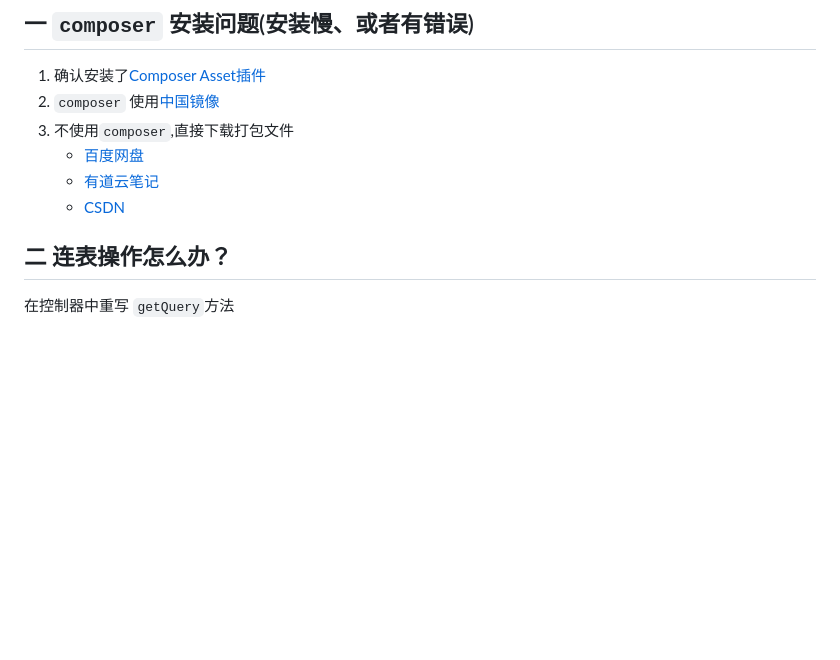
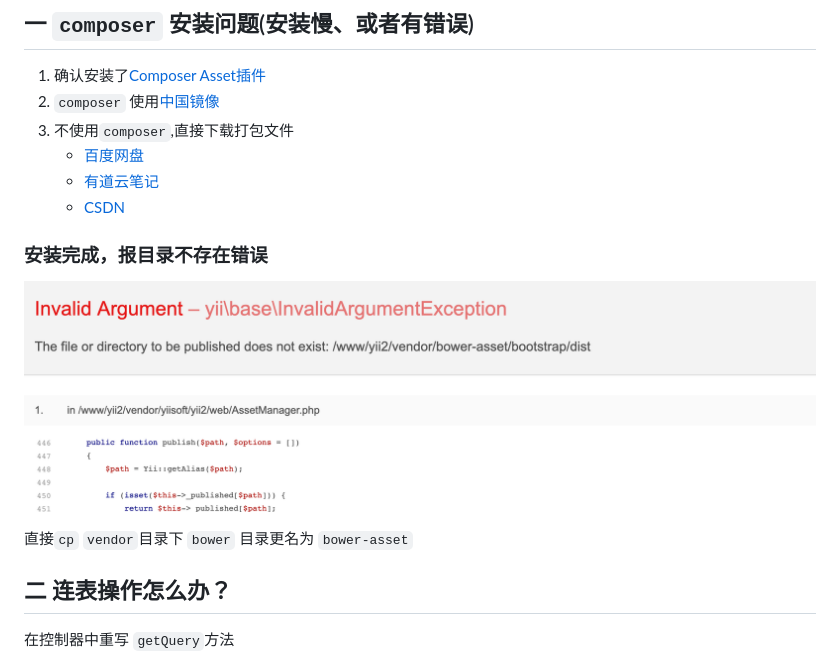
Before and after one commit to myloveGy/yii2-ace-admin, a Markdown page: docs/faq.md, the part around the change. Drawn GitHub-style; pictures changed too: docs/images/asset-error.png (added); blank space fills up the shorter version.

Commit message:
refactor: composer 优化

```diff
--- a/docs/faq.md
+++ b/docs/faq.md
@@ -11,6 +11,13 @@ FAQ
    * [百度网盘](https://pan.baidu.com/s/1frc7FxxL1Pkf2dd06m0tlA)
    * [有道云笔记](https://note.youdao.com/ynoteshare1/index.html?id=4e1e59dd2ec2541796105d4d7afdb3c9)
    * [CSDN](https://download.csdn.net/download/myliujx/11193963)
+
+### 安装完成，报目录不存在错误
+
+![登录页](./images/asset-error.png)
+
+直接`cp` `vendor`目录下 `bower` 目录更名为 `bower-asset`
+
 
 ## 二 连表操作怎么办？
 
```
